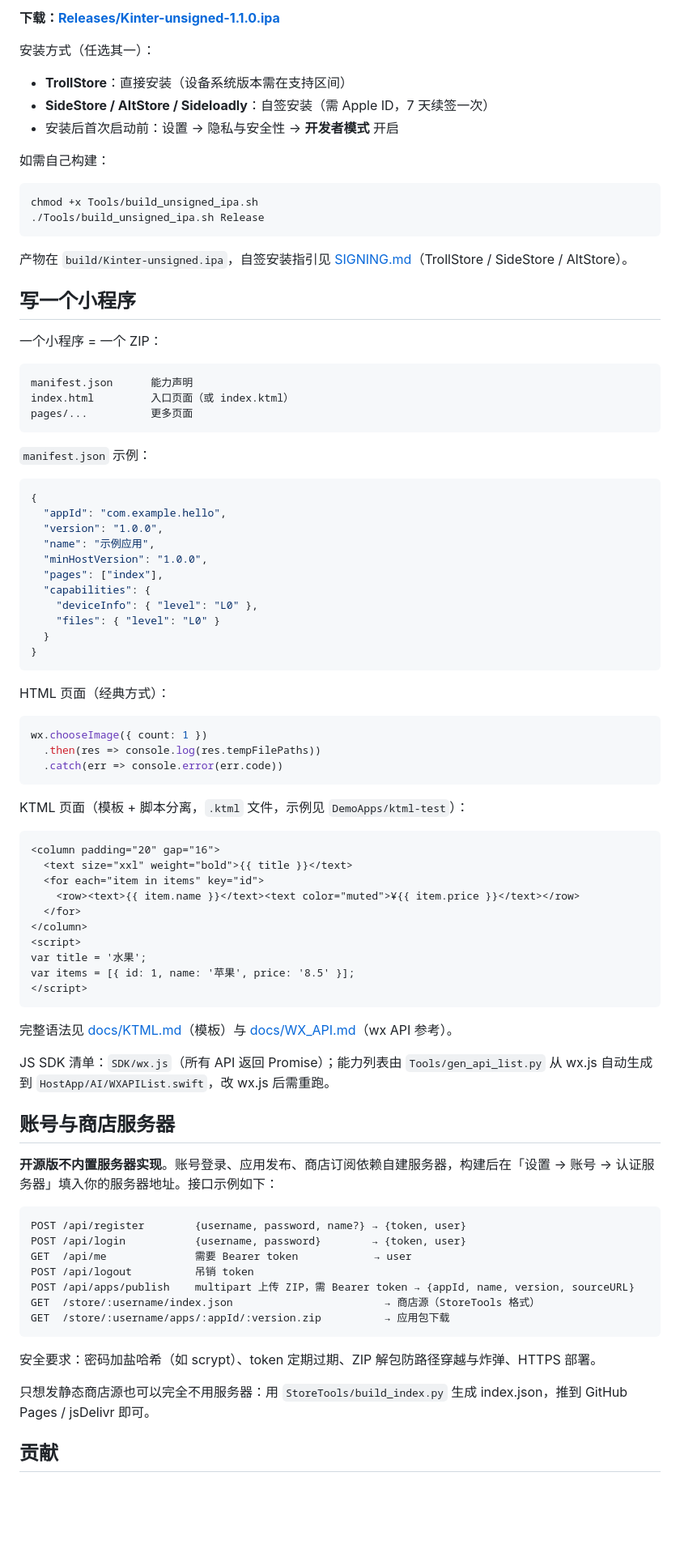
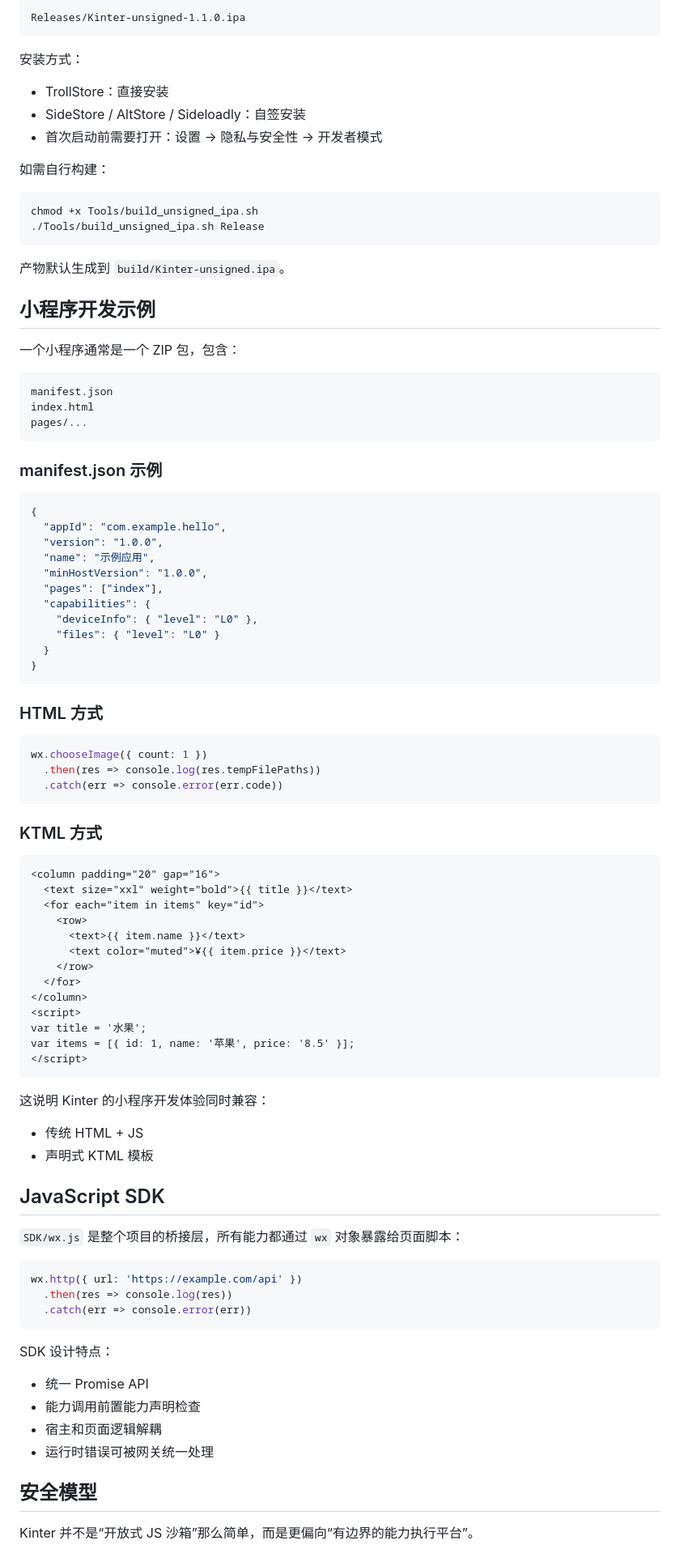
Before and after one commit to KFZ342/kinter-open-source, a Markdown page: README.md, the part around one of its changes. Shown at 81% size. Rendered like a GitHub page; blank space fills up the shorter version.

````diff
--- a/README.md
+++ b/README.md
@@ -97,31 +161,33 @@ Xcode 打开 `Kinter.xcodeproj`，选中你的设备，Signing 选 Personal Team
 
-**下载：[Releases/Kinter-unsigned-1.1.0.ipa](Releases/Kinter-unsigned-1.1.0.ipa)**
+```text
+Releases/Kinter-unsigned-1.1.0.ipa
+```
 
-安装方式（任选其一）：
-- **TrollStore**：直接安装（设备系统版本需在支持区间）
-- **SideStore / AltStore / Sideloadly**：自签安装（需 Apple ID，7 天续签一次）
-- 安装后首次启动前：设置 → 隐私与安全性 → **开发者模式** 开启
+安装方式：
+- TrollStore：直接安装
+- SideStore / AltStore / Sideloadly：自签安装
+- 首次启动前需要打开：设置 → 隐私与安全性 → 开发者模式
 
-如需自己构建：
+如需自行构建：
 
 ```bash
 chmod +x Tools/build_unsigned_ipa.sh
 ./Tools/build_unsigned_ipa.sh Release
 ```
 
-产物在 `build/Kinter-unsigned.ipa`，自签安装指引见 [SIGNING.md](SIGNING.md)（TrollStore / SideStore / AltStore）。
+产物默认生成到 `build/Kinter-unsigned.ipa`。
 
-## 写一个小程序
+## 小程序开发示例
 
-一个小程序 = 一个 ZIP：
+一个小程序通常是一个 ZIP 包，包含：
 
-```
-manifest.json      能力声明
-index.html         入口页面（或 index.ktml）
-pages/...          更多页面
+```text
+manifest.json
+index.html
+pages/...
 ```
 
-`manifest.json` 示例：
+### manifest.json 示例
 
 ```json
 {
@@ -137,7 +203,7 @@ pages/...          更多页面
 }
 ```
 
-HTML 页面（经典方式）：
+### HTML 方式
 
 ```js
 wx.chooseImage({ count: 1 })
@@ -145,13 +211,16 @@ wx.chooseImage({ count: 1 })
   .catch(err => console.error(err.code))
 ```
 
-KTML 页面（模板 + 脚本分离，`.ktml` 文件，示例见 `DemoApps/ktml-test`）：
+### KTML 方式
 
-```
+```xml
 <column padding="20" gap="16">
   <text size="xxl" weight="bold">{{ title }}</text>
   <for each="item in items" key="id">
-    <row><text>{{ item.name }}</text><text color="muted">¥{{ item.price }}</text></row>
+    <row>
+      <text>{{ item.name }}</text>
+      <text color="muted">¥{{ item.price }}</text>
+    </row>
   </for>
 </column>
 <script>
@@ -160,27 +229,27 @@ var items = [{ id: 1, name: '苹果', price: '8.5' }];
 </script>
 ```
 
-完整语法见 [docs/KTML.md](docs/KTML.md)（模板）与 [docs/WX_API.md](docs/WX_API.md)（wx API 参考）。
+这说明 Kinter 的小程序开发体验同时兼容：
+- 传统 HTML + JS
+- 声明式 KTML 模板
 
-JS SDK 清单：`SDK/wx.js`（所有 API 返回 Promise）；能力列表由 `Tools/gen_api_list.py` 从 wx.js 自动生成到 `HostApp/AI/WXAPIList.swift`，改 wx.js 后需重跑。
+## JavaScript SDK
 
-## 账号与商店服务器
+`SDK/wx.js` 是整个项目的桥接层，所有能力都通过 `wx` 对象暴露给页面脚本：
 
-**开源版不内置服务器实现**。账号登录、应用发布、商店订阅依赖自建服务器，构建后在「设置 → 账号 → 认证服务器」填入你的服务器地址。接口示例如下：
-
-```
-POST /api/register        {username, password, name?} → {token, user}
-POST /api/login           {username, password}        → {token, user}
-GET  /api/me              需要 Bearer token            → user
-POST /api/logout          吊销 token
-POST /api/apps/publish    multipart 上传 ZIP，需 Bearer token → {appId, name, version, sourceURL}
-GET  /store/:username/index.json                        → 商店源（StoreTools 格式）
-GET  /store/:username/apps/:appId/:version.zip          → 应用包下载
+```js
+wx.http({ url: 'https://example.com/api' })
+  .then(res => console.log(res))
+  .catch(err => console.error(err))
 ```
 
-安全要求：密码加盐哈希（如 scrypt）、token 定期过期、ZIP 解包防路径穿越与炸弹、HTTPS 部署。
+SDK 设计特点：
+- 统一 Promise API
+- 能力调用前置能力声明检查
+- 宿主和页面逻辑解耦
+- 运行时错误可被网关统一处理
 
-只想发静态商店源也可以完全不用服务器：用 `StoreTools/build_index.py` 生成 index.json，推到 GitHub Pages / jsDelivr 即可。
+## 安全模型
 
-## 贡献
+Kinter 并不是“开放式 JS 沙箱”那么简单，而是更偏向“有边界的能力执行平台”。
 
````
Also changed, not shown: other parts of README.md (+180 -44 lines).
